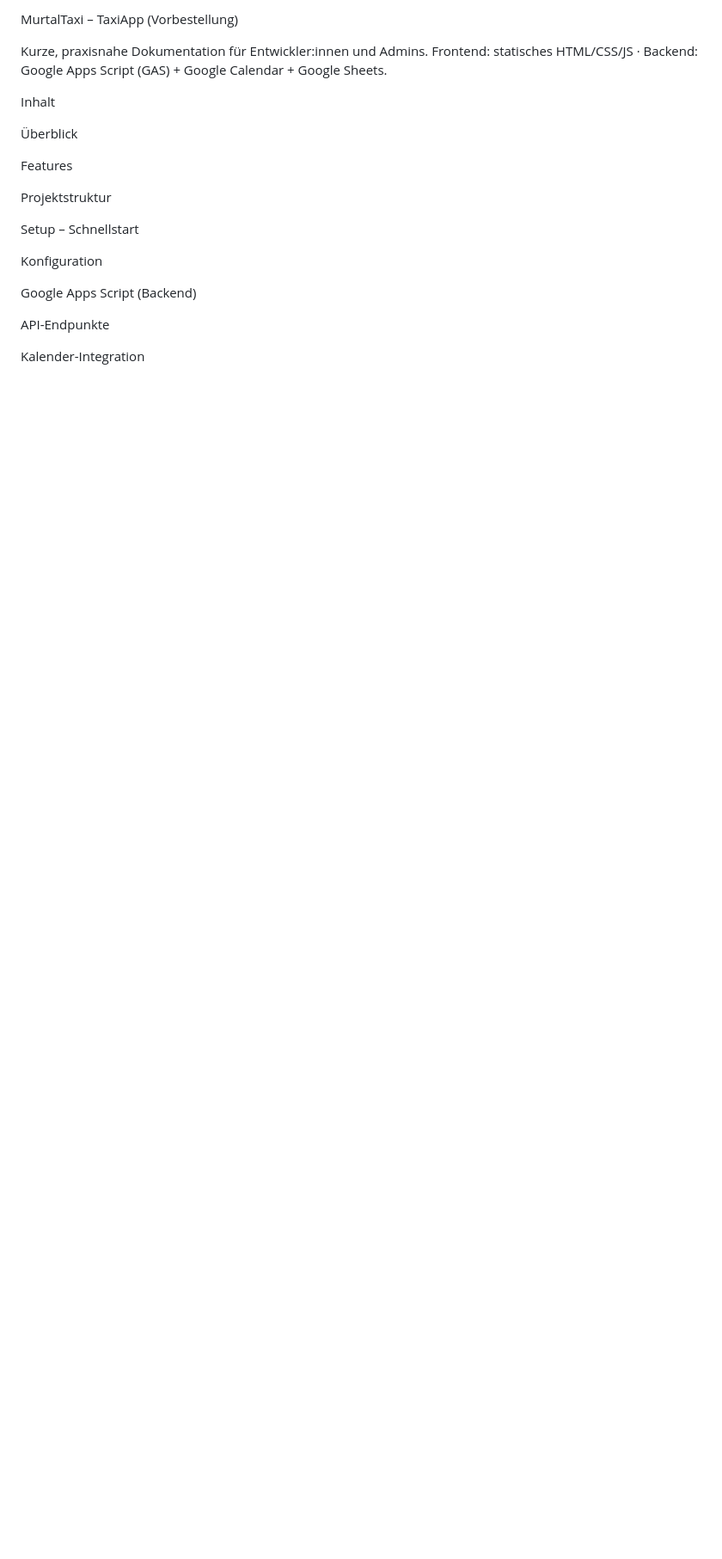
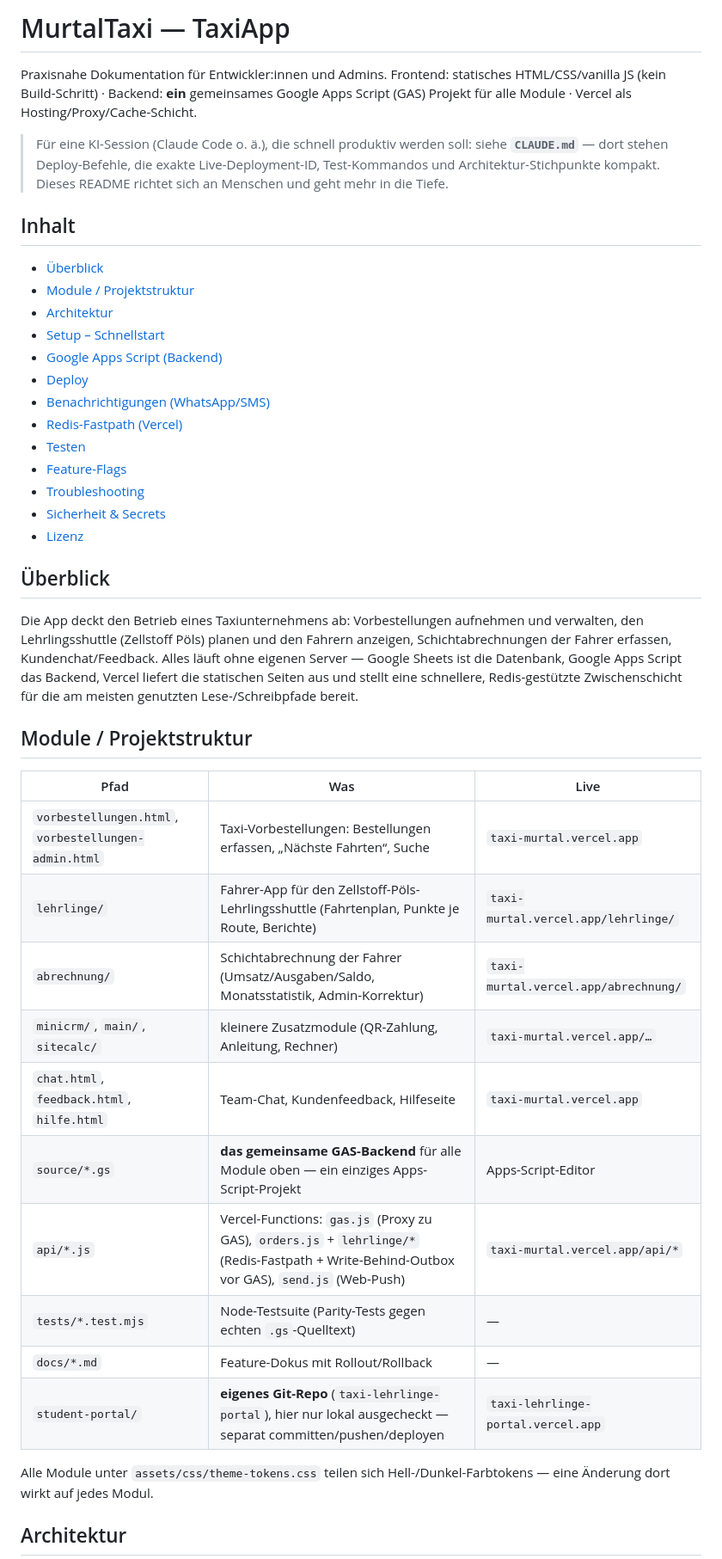
Before and after one commit to Aleksandrmineev/taxi-vorbestellungen, a Markdown page: README.md, the part around one of its changes. Shown at 86% size. GitHub-like rendering; blank space fills up the shorter version.

```diff
--- a/README.md
+++ b/README.md
@@ -1,23 +1,54 @@
-MurtalTaxi – TaxiApp (Vorbestellung)
+# MurtalTaxi — TaxiApp
 
-Kurze, praxisnahe Dokumentation für Entwickler:innen und Admins.
-Frontend: statisches HTML/CSS/JS · Backend: Google Apps Script (GAS) + Google Calendar + Google Sheets.
+Praxisnahe Dokumentation für Entwickler:innen und Admins.
+Frontend: statisches HTML/CSS/vanilla JS (kein Build-Schritt) · Backend: **ein** gemeinsames Google
+Apps Script (GAS) Projekt für alle Module · Vercel als Hosting/Proxy/Cache-Schicht.
 
-Inhalt
+> Für eine KI-Session (Claude Code o. ä.), die schnell produktiv werden soll: siehe **`CLAUDE.md`** —
+> dort stehen Deploy-Befehle, die exakte Live-Deployment-ID, Test-Kommandos und Architektur-Stichpunkte
+> kompakt. Dieses README richtet sich an Menschen und geht mehr in die Tiefe.
 
-Überblick
+## Inhalt
 
-Features
+- [Überblick](#überblick)
+- [Module / Projektstruktur](#module--projektstruktur)
+- [Architektur](#architektur)
+- [Setup – Schnellstart](#setup--schnellstart)
+- [Google Apps Script (Backend)](#google-apps-script-backend)
+- [Deploy](#deploy)
+- [Benachrichtigungen (WhatsApp/SMS)](#benachrichtigungen-whatsappsms)
+- [Redis-Fastpath (Vercel)](#redis-fastpath-vercel)
+- [Testen](#testen)
+- [Feature-Flags](#feature-flags)
+- [Troubleshooting](#troubleshooting)
+- [Sicherheit & Secrets](#sicherheit--secrets)
+- [Lizenz](#lizenz)
 
-Projektstruktur
+## Überblick
 
-Setup – Schnellstart
+Die App deckt den Betrieb eines Taxiunternehmens ab: Vorbestellungen aufnehmen und verwalten, den
+Lehrlingsshuttle (Zellstoff Pöls) planen und den Fahrern anzeigen, Schichtabrechnungen der Fahrer
+erfassen, Kundenchat/Feedback. Alles läuft ohne eigenen Server — Google Sheets ist die Datenbank, Google
+Apps Script das Backend, Vercel liefert die statischen Seiten aus und stellt eine schnellere,
+Redis-gestützte Zwischenschicht für die am meisten genutzten Lese-/Schreibpfade bereit.
 
-Konfiguration
+## Module / Projektstruktur
 
-Google Apps Script (Backend)
+| Pfad | Was | Live |
+|---|---|---|
+| `vorbestellungen.html`, `vorbestellungen-admin.html` | Taxi-Vorbestellungen: Bestellungen erfassen, „Nächste Fahrten“, Suche | `taxi-murtal.vercel.app` |
+| `lehrlinge/` | Fahrer-App für den Zellstoff-Pöls-Lehrlingsshuttle (Fahrtenplan, Punkte je Route, Berichte) | `taxi-murtal.vercel.app/lehrlinge/` |
+| `abrechnung/` | Schichtabrechnung der Fahrer (Umsatz/Ausgaben/Saldo, Monatsstatistik, Admin-Korrektur) | `taxi-murtal.vercel.app/abrechnung/` |
+| `minicrm/`, `main/`, `sitecalc/` | kleinere Zusatzmodule (QR-Zahlung, Anleitung, Rechner) | `taxi-murtal.vercel.app/…` |
+| `chat.html`, `feedback.html`, `hilfe.html` | Team-Chat, Kundenfeedback, Hilfeseite | `taxi-murtal.vercel.app` |
+| `source/*.gs` | **das gemeinsame GAS-Backend** für alle Module oben — ein einziges Apps-Script-Projekt | Apps-Script-Editor |
+| `api/*.js` | Vercel-Functions: `gas.js` (Proxy zu GAS), `orders.js` + `lehrlinge/*` (Redis-Fastpath + Write-Behind-Outbox vor GAS), `send.js` (Web-Push) | `taxi-murtal.vercel.app/api/*` |
+| `tests/*.test.mjs` | Node-Testsuite (Parity-Tests gegen echten `.gs`-Quelltext) | — |
+| `docs/*.md` | Feature-Dokus mit Rollout/Rollback | — |
+| `student-portal/` | **eigenes Git-Repo** (`taxi-lehrlinge-portal`), hier nur lokal ausgecheckt — separat committen/pushen/deployen | `taxi-lehrlinge-portal.vercel.app` |
 
-API-Endpunkte
+Alle Module unter `assets/css/theme-tokens.css` teilen sich Hell-/Dunkel-Farbtokens — eine Änderung dort
+wirkt auf jedes Modul.
 
-Kalender-Integration
+## Architektur
 
```
Also changed, not shown: other parts of README.md (+124 -183 lines).
